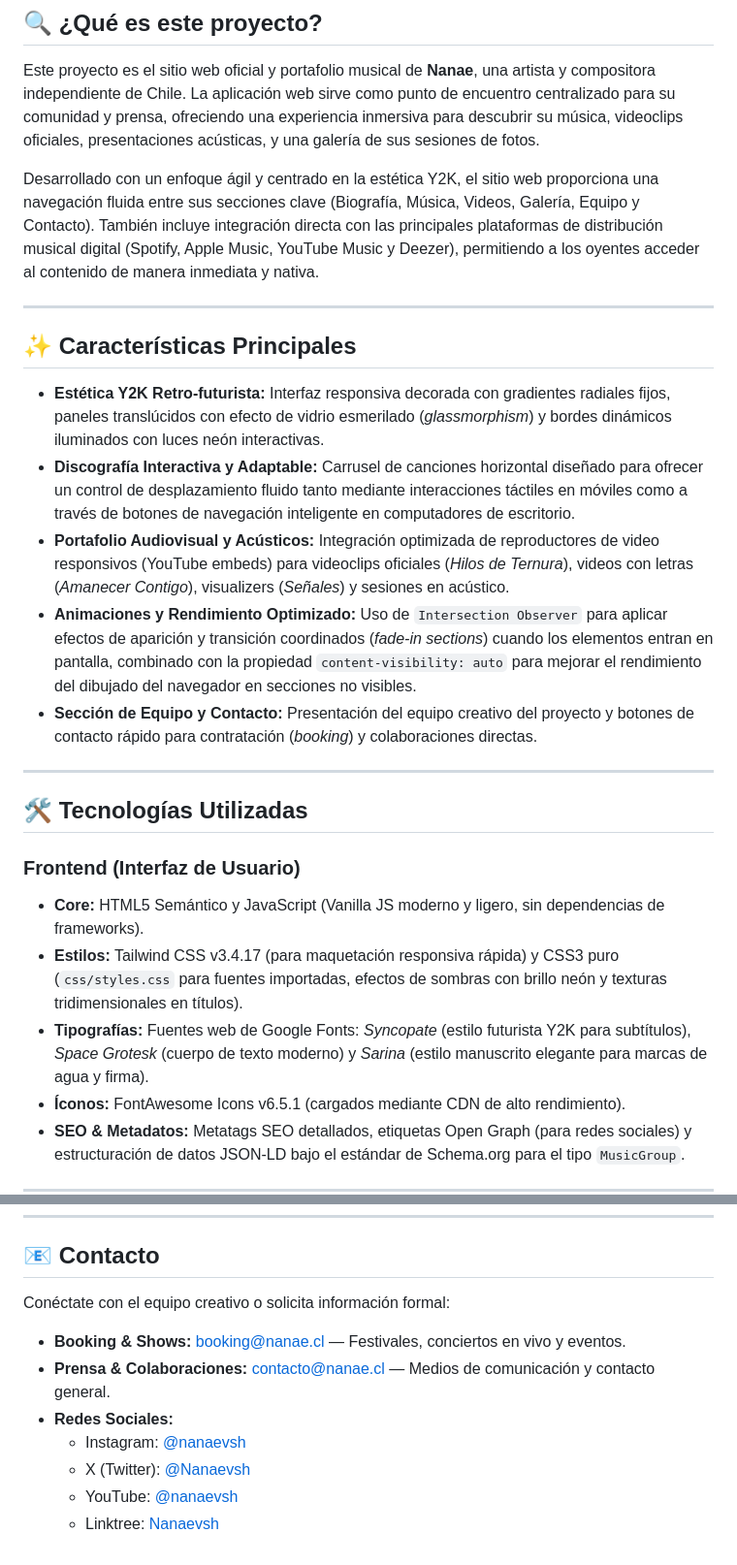
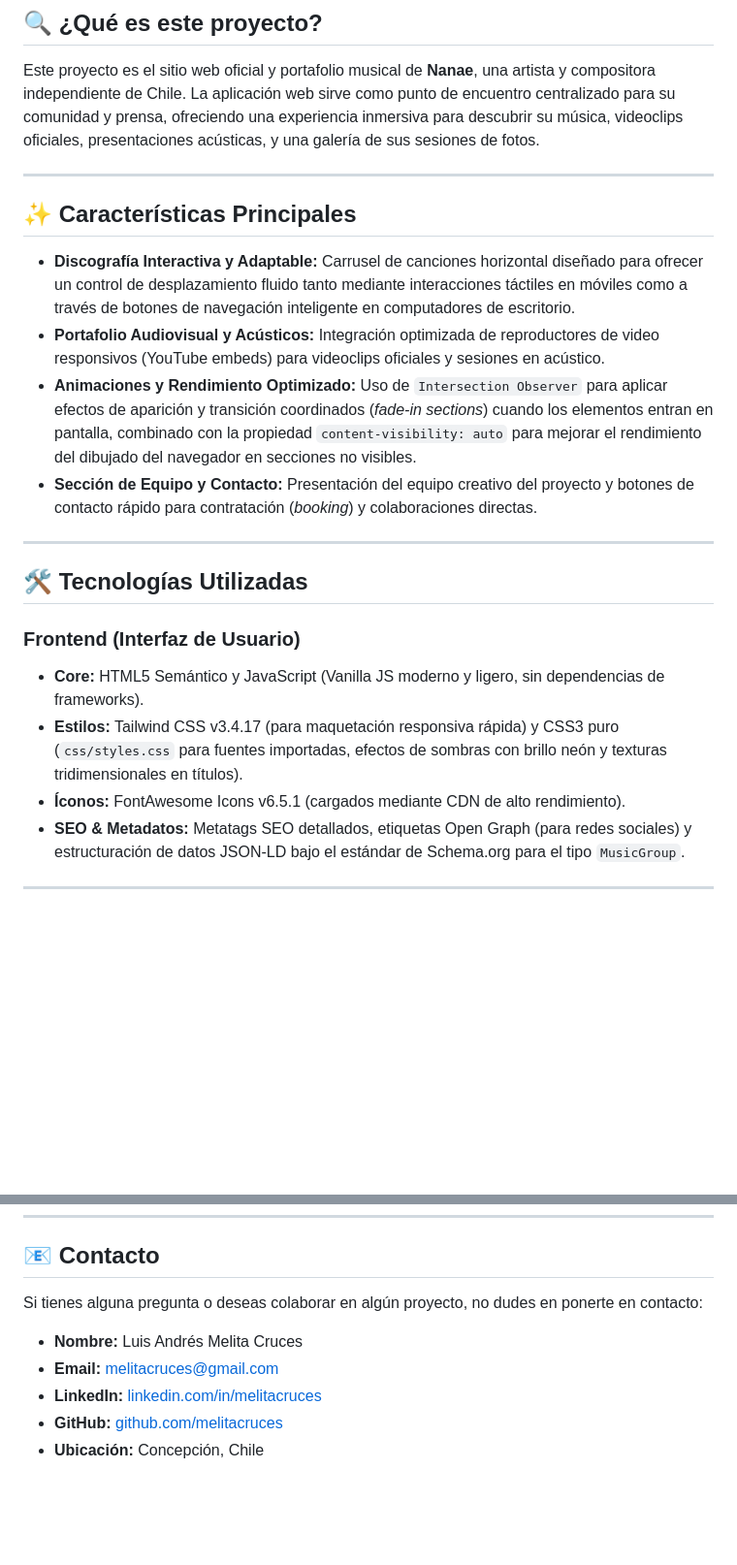
Before and after one commit to melitacruces/nanae-web, a Markdown page: README.md, 2 parts joined by grey strips. Shown at 97% size. Drawn GitHub-style; blank space fills up the shorter version.

```diff
--- a/README.md
+++ b/README.md
@@ -33,17 +33,14 @@
 
 Este proyecto es el sitio web oficial y portafolio musical de **Nanae**, una artista y compositora independiente de Chile. La aplicación web sirve como punto de encuentro centralizado para su comunidad y prensa, ofreciendo una experiencia inmersiva para descubrir su música, videoclips oficiales, presentaciones acústicas, y una galería de sus sesiones de fotos.
 
-Desarrollado con un enfoque ágil y centrado en la estética Y2K, el sitio web proporciona una navegación fluida entre sus secciones clave (Biografía, Música, Videos, Galería, Equipo y Contacto). También incluye integración directa con las principales plataformas de distribución musical digital (Spotify, Apple Music, YouTube Music y Deezer), permitiendo a los oyentes acceder al contenido de manera inmediata y nativa.
-
 ---
 
 ## ✨ Características Principales
 
-- **Estética Y2K Retro-futurista:** Interfaz responsiva decorada con gradientes radiales fijos, paneles translúcidos con efecto de vidrio esmerilado (*glassmorphism*) y bordes dinámicos iluminados con luces neón interactivas.
 - **Discografía Interactiva y Adaptable:** Carrusel de canciones horizontal diseñado para ofrecer un control de desplazamiento fluido tanto mediante interacciones táctiles en móviles como a través de botones de navegación inteligente en computadores de escritorio.
-- **Portafolio Audiovisual y Acústicos:** Integración optimizada de reproductores de video responsivos (YouTube embeds) para videoclips oficiales (*Hilos de Ternura*), videos con letras (*Amanecer Contigo*), visualizers (*Señales*) y sesiones en acústico.
-- **Animaciones y Rendimiento Optimizado:** Uso de `Intersection Observer` para aplicar efectos de aparición y transición coordinados (*fade-in sections*) cuando los elementos entran en pantalla, combinado con la propiedad `content-visibility: auto` para mejorar el rendimiento del dibujado del navegador en secciones no visibles.
-- **Sección de Equipo y Contacto:** Presentación del equipo creativo del proyecto y botones de contacto rápido para contratación (*booking*) y colaboraciones directas.
+- **Portafolio Audiovisual y Acústicos:** Integración optimizada de reproductores de video responsivos (YouTube embeds) para videoclips oficiales y sesiones en acústico.
+- **Animaciones y Rendimiento Optimizado:** Uso de `Intersection Observer` para aplicar efectos de aparición y transición coordinados (_fade-in sections_) cuando los elementos entran en pantalla, combinado con la propiedad `content-visibility: auto` para mejorar el rendimiento del dibujado del navegador en secciones no visibles.
+- **Sección de Equipo y Contacto:** Presentación del equipo creativo del proyecto y botones de contacto rápido para contratación (_booking_) y colaboraciones directas.
 
 ---
 
@@ -53,7 +50,6 @@ Desarrollado con un enfoque ágil y centrado en la estética Y2K, el sitio web p
 
 - **Core:** HTML5 Semántico y JavaScript (Vanilla JS moderno y ligero, sin dependencias de frameworks).
 - **Estilos:** Tailwind CSS v3.4.17 (para maquetación responsiva rápida) y CSS3 puro (`css/styles.css` para fuentes importadas, efectos de sombras con brillo neón y texturas tridimensionales en títulos).
-- **Tipografías:** Fuentes web de Google Fonts: *Syncopate* (estilo futurista Y2K para subtítulos), *Space Grotesk* (cuerpo de texto moderno) y *Sarina* (estilo manuscrito elegante para marcas de agua y firma).
 - **Íconos:** FontAwesome Icons v6.5.1 (cargados mediante CDN de alto rendimiento).
 - **SEO & Metadatos:** Metatags SEO detallados, etiquetas Open Graph (para redes sociales) y estructuración de datos JSON-LD bajo el estándar de Schema.org para el tipo `MusicGroup`.
 
@@ -150,12 +147,10 @@ Dado que se trata de un sitio web estático (compuesto únicamente de archivos `
 
 ## 📧 Contacto
 
-Conéctate con el equipo creativo o solicita información formal:
+Si tienes alguna pregunta o deseas colaborar en algún proyecto, no dudes en ponerte en contacto:
 
-- **Booking & Shows:** [booking@nanae.cl](mailto:booking@nanae.cl) — Festivales, conciertos en vivo y eventos.
-- **Prensa & Colaboraciones:** [contacto@nanae.cl](mailto:contacto@nanae.cl) — Medios de comunicación y contacto general.
-- **Redes Sociales:**
-  - Instagram: [@nanaevsh](https://www.instagram.com/nanaevsh/)
-  - X (Twitter): [@Nanaevsh](https://x.com/Nanaevsh)
-  - YouTube: [@nanaevsh](https://www.youtube.com/@nanaevsh)
-  - Linktree: [Nanaevsh](https://linktr.ee/Nanaevsh)
+- **Nombre:** Luis Andrés Melita Cruces
+- **Email:** [melitacruces@gmail.com](mailto:melitacruces@gmail.com)
+- **LinkedIn:** [linkedin.com/in/melitacruces](https://linkedin.com/in/melitacruces)
+- **GitHub:** [github.com/melitacruces](https://github.com/melitacruces)
+- **Ubicación:** Concepción, Chile
```
Also changed, not shown: other parts of README.md (+13 -12 lines).
